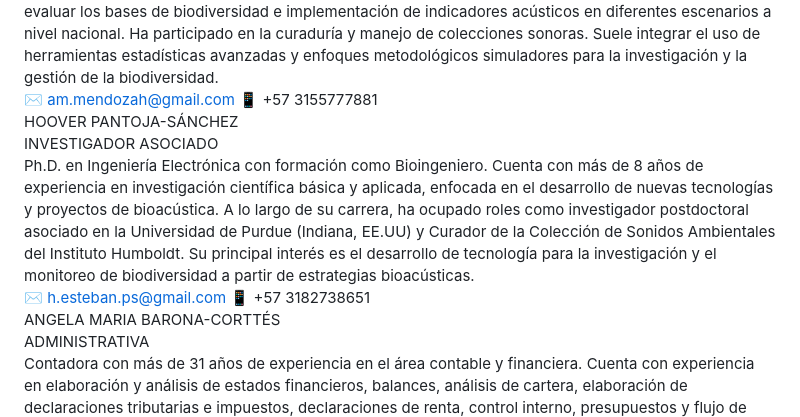
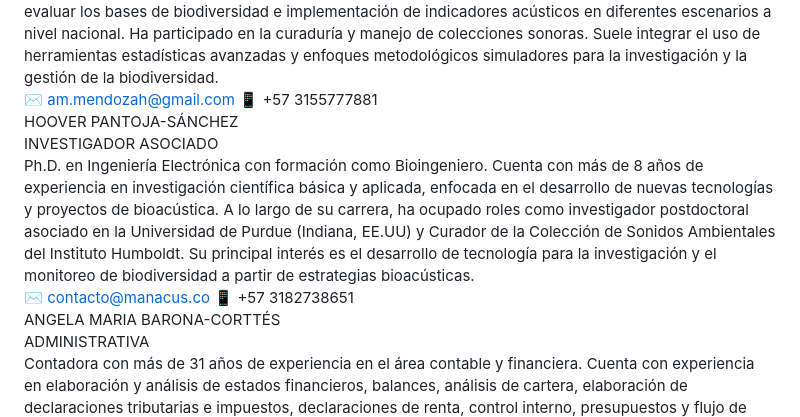
Before and after one commit to Manacus/Manacus, a Markdown page: quienes/README.md, the part around the change printed below. Rendered like a GitHub page.

Commit message:
Contacto

```diff
--- a/quienes/README.md
+++ b/quienes/README.md
@@ -44,7 +44,7 @@
         Ph.D. en Ingeniería Electrónica con formación como Bioingeniero. Cuenta con más de 8 años de experiencia en investigación científica básica y aplicada, enfocada en el desarrollo de nuevas tecnologías y proyectos de bioacústica. A lo largo de su carrera, ha ocupado roles como investigador postdoctoral asociado en la Universidad de Purdue (Indiana, EE.UU) y Curador de la Colección de Sonidos Ambientales del Instituto Humboldt. Su principal interés es el desarrollo de tecnología para la investigación y el monitoreo de biodiversidad a partir de estrategias bioacústicas.
       </div>
       <div class="miembro-contacto">
-        <a class="miembro-contacto-item" href="mailto:h.esteban.ps@gmail.com"><span class="miembro-contacto-icon">✉️</span> h.esteban.ps@gmail.com</a>
+        <a class="miembro-contacto-item" href="mailto:contacto@manacus.co"><span class="miembro-contacto-icon">✉️</span> contacto@manacus.co</a>
         <span class="miembro-contacto-item"><span class="miembro-contacto-icon">📱</span> +57 3182738651</span>
       </div>
     </div>
```
Also changed, not shown: other parts of quienes/README.md (+1 -1 lines), tecnologia/Grillos/README.md (+1 -1 lines).
